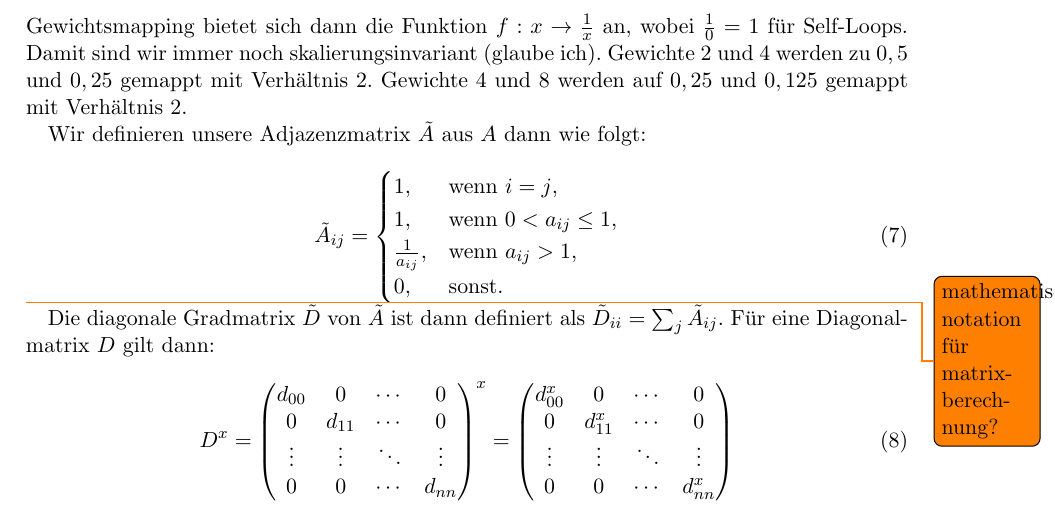
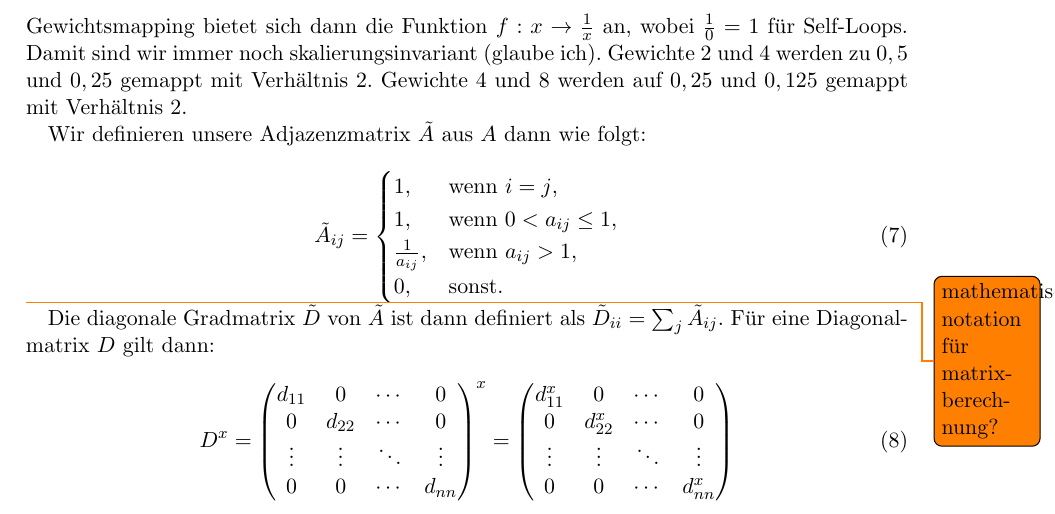
Before and after one commit to rusty1s/deep-learning-on-graphs, a LaTeX document (graphs/gcn.tex): part of page 6 of 6, cut so that both start at the same text. Compiled offline with pdfLaTeX.

Commit message:
fixed indices

```diff
--- a/graphs/gcn.tex
+++ b/graphs/gcn.tex
@@ -259,13 +259,13 @@ Für eine Diagonalmatrix $D$ gilt dann:
 
 \begin{equation}
   D^x = \begin{pmatrix}
-    d_{00} & 0 & \cdots & 0\\
-    0 & d_{11} & \cdots & 0\\
+    d_{11} & 0 & \cdots & 0\\
+    0 & d_{22} & \cdots & 0\\
     \vdots & \vdots & \ddots & \vdots\\
     0 & 0 & \cdots & d_{nn}\\
   \end{pmatrix}^x = \begin{pmatrix}
-    d_{00}^x & 0 & \cdots & 0\\
-    0 & d_{11}^x & \cdots & 0\\
+    d_{11}^x & 0 & \cdots & 0\\
+    0 & d_{22}^x & \cdots & 0\\
     \vdots & \vdots & \ddots & \vdots\\
     0 & 0 & \cdots & d_{nn}^x\\
   \end{pmatrix}
```
Also changed, not shown: graphs/gcn.pdf.
